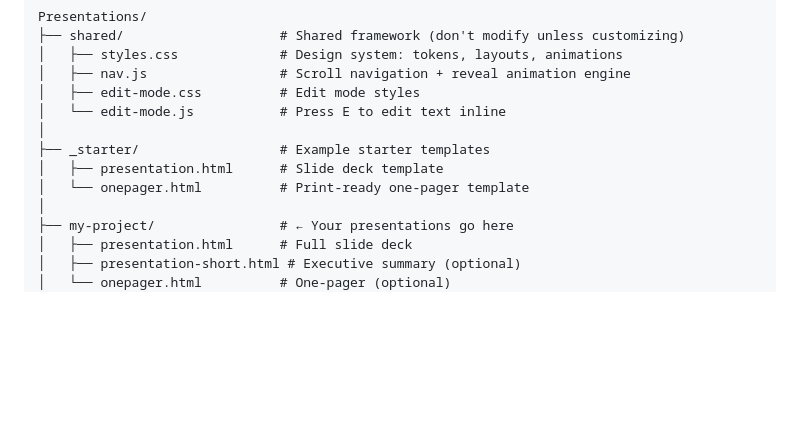
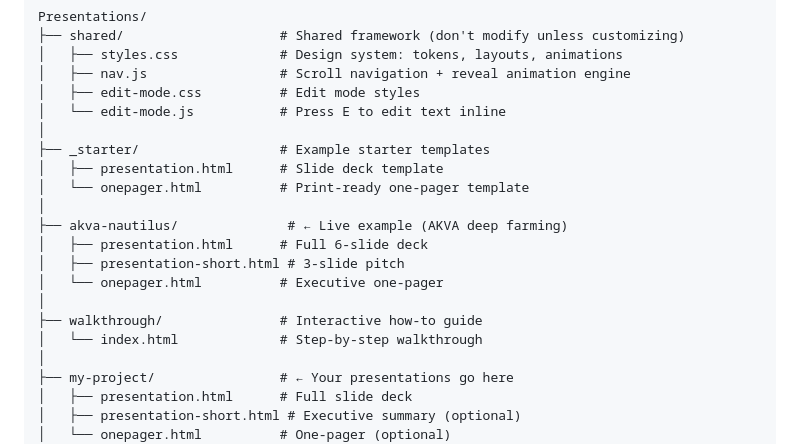
Before and after one commit to MartinJuhler/Presentation-Template, a Markdown page: README.md, the part around one of its changes. Rendered like a GitHub page; blank space fills up the shorter version.

```diff
--- a/README.md
+++ b/README.md
@@ -82,6 +104,14 @@ Presentations/
 ├── _starter/                  # Example starter templates
 │   ├── presentation.html      # Slide deck template
 │   └── onepager.html          # Print-ready one-pager template
+│
+├── akva-nautilus/              # ← Live example (AKVA deep farming)
+│   ├── presentation.html      # Full 6-slide deck
+│   ├── presentation-short.html # 3-slide pitch
+│   └── onepager.html          # Executive one-pager
+│
+├── walkthrough/               # Interactive how-to guide
+│   └── index.html             # Step-by-step walkthrough
 │
 ├── my-project/                # ← Your presentations go here
 │   ├── presentation.html      # Full slide deck
```
Also changed, not shown: other parts of README.md (+40 -18 lines).
